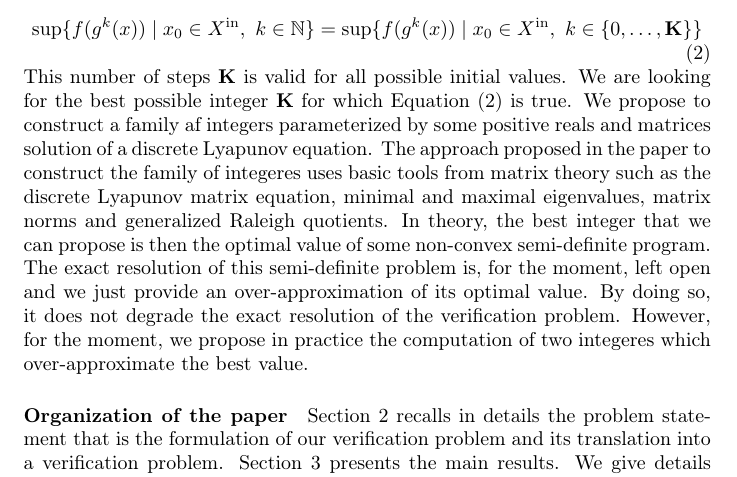
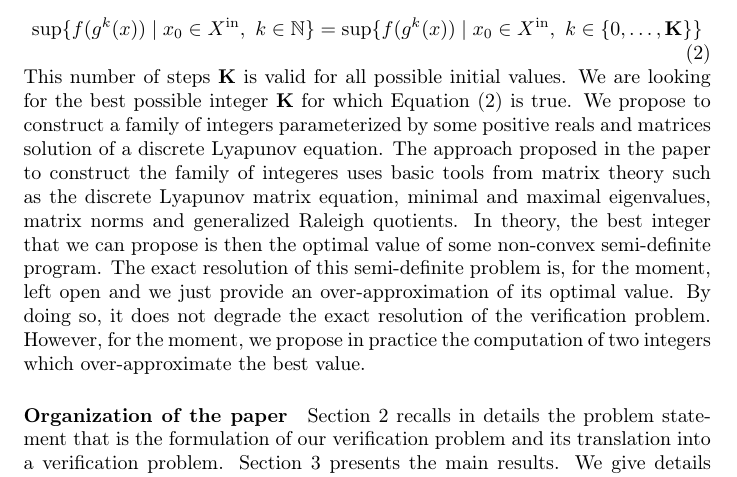
Before and after one commit to assaleadje/OptimalVerification, a LaTeX paper (paper.tex): part of page 3 of 20, cut so that both start at the same text. Compiled offline with pdfLaTeX.

Commit message:
Updates from ShareLaTeX

```diff
--- a/paper.tex
+++ b/paper.tex
@@ -103,8 +103,8 @@ In the paper, we compute a number of steps $\bigk$ after which the search of the
 \sup\{f( g^k (x))\mid  x_0\in\xin,\ k\in \{0,\ldots,\bigk\}\}
 \end{equation}
 This number of steps $\bigk$ is valid for all possible initial values. We are looking for the best possible integer $\bigk$ for which
-Equation~\eqref{eqintro2} is true. We propose to construct a family af integers parameterized by some positive reals and matrices solution of a discrete Lyapunov equation. The approach proposed in the paper to construct the family of integeres uses basic tools from matrix theory such as the discrete Lyapunov matrix equation, minimal and maximal eigenvalues, matrix norms and generalized Raleigh quotients. In theory, the best integer that we can propose is then the optimal value of some non-convex semi-definite program.
-The exact resolution of this semi-definite problem is, for the moment, left open and we just provide an over-approximation of its optimal value. By doing so, it does not degrade the exact resolution of the verification problem.   However, for the moment, we propose in practice the computation of two integeres which over-approximate the best value.
+Equation~\eqref{eqintro2} is true. We propose to construct a family of integers parameterized by some positive reals and matrices solution of a discrete Lyapunov equation. The approach proposed in the paper to construct the family of integeres uses basic tools from matrix theory such as the discrete Lyapunov matrix equation, minimal and maximal eigenvalues, matrix norms and generalized Raleigh quotients. In theory, the best integer that we can propose is then the optimal value of some non-convex semi-definite program.
+The exact resolution of this semi-definite problem is, for the moment, left open and we just provide an over-approximation of its optimal value. By doing so, it does not degrade the exact resolution of the verification problem.   However, for the moment, we propose in practice the computation of two integers which over-approximate the best value.
 %In practice, we use semi-definite programming to solve the discrete Lyapunov matrix equation and to compute extremal eigenvalues that we need. We end the talk by some experimental results that measure the accuracy of our approach.
 %
 %Verification linear /affine systems
```
Also changed, not shown: paper.tex (2 more changed lines).
